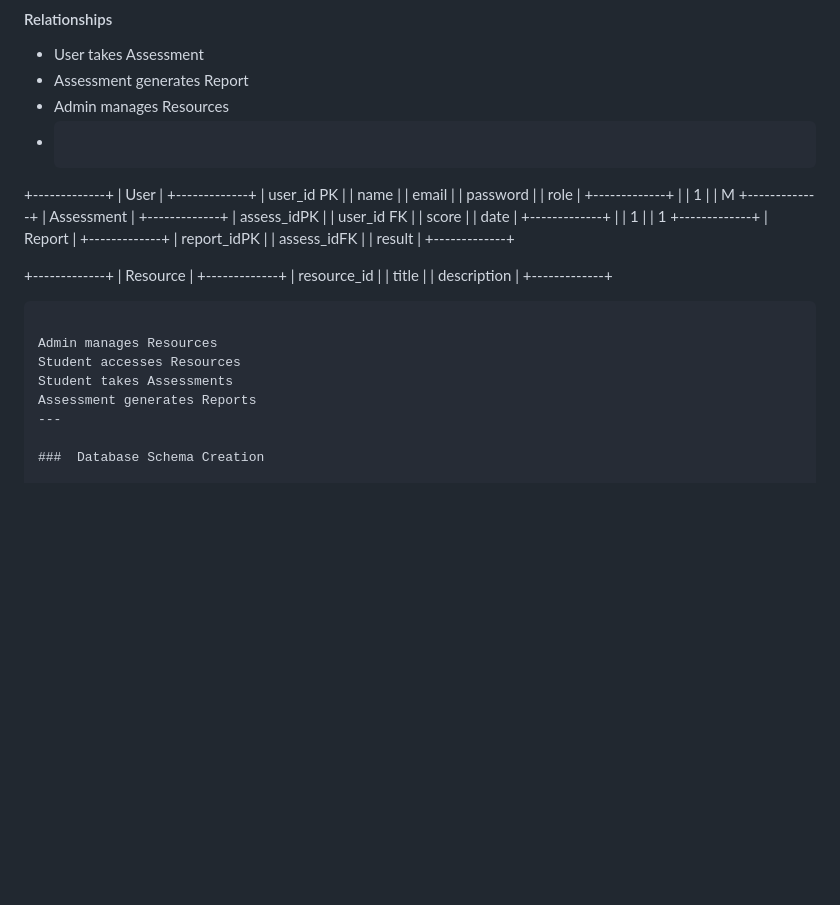
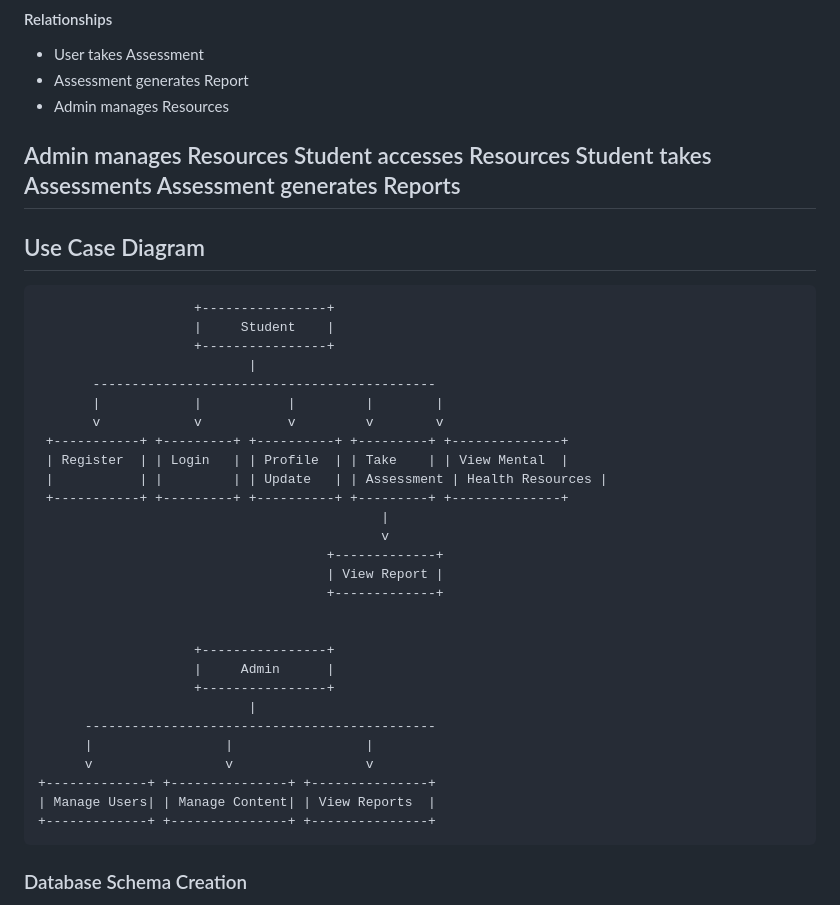
Before and after one commit to Tharunika182006/Student-Mental-Health-and-Support-System, a Markdown page: README.md, the part around the change. Drawn GitHub-style; blank space fills up the shorter version.

````diff
--- a/README.md
+++ b/README.md
@@ -118,54 +118,44 @@ Students often face stress, anxiety, academic pressure, and emotional challenges
 - User takes Assessment
 - Assessment generates Report
 - Admin manages Resources
-- ```text
-+-------------+
-|    User     |
-+-------------+
-| user_id PK  |
-| name        |
-| email       |
-| password    |
-| role        |
-+-------------+
-       |
-       | 1
-       |
-       | M
-+-------------+
-| Assessment  |
-+-------------+
-| assess_idPK |
-| user_id FK  |
-| score       |
-| date        |
-+-------------+
-       |
-       | 1
-       |
-       | 1
-+-------------+
-|   Report    |
-+-------------+
-| report_idPK |
-| assess_idFK |
-| result      |
-+-------------+
-
-+-------------+
-|  Resource   |
-+-------------+
-| resource_id |
-| title       |
-| description |
-+-------------+
-```
 
 Admin manages Resources
 Student accesses Resources
 Student takes Assessments
 Assessment generates Reports
 ---
+## Use Case Diagram
+
+```text
+                    +----------------+
+                    |     Student    |
+                    +----------------+
+                           |
+       --------------------------------------------
+       |            |           |         |        |
+       v            v           v         v        v
+ +-----------+ +---------+ +----------+ +---------+ +--------------+
+ | Register  | | Login   | | Profile  | | Take    | | View Mental  |
+ |           | |         | | Update   | | Assessment | Health Resources |
+ +-----------+ +---------+ +----------+ +---------+ +--------------+
+                                            |
+                                            v
+                                     +-------------+
+                                     | View Report |
+                                     +-------------+
+
+
+                    +----------------+
+                    |     Admin      |
+                    +----------------+
+                           |
+      ---------------------------------------------
+      |                 |                 |
+      v                 v                 v
++-------------+ +---------------+ +---------------+
+| Manage Users| | Manage Content| | View Reports  |
++-------------+ +---------------+ +---------------+
+```
 
 ###  Database Schema Creation
 
````
